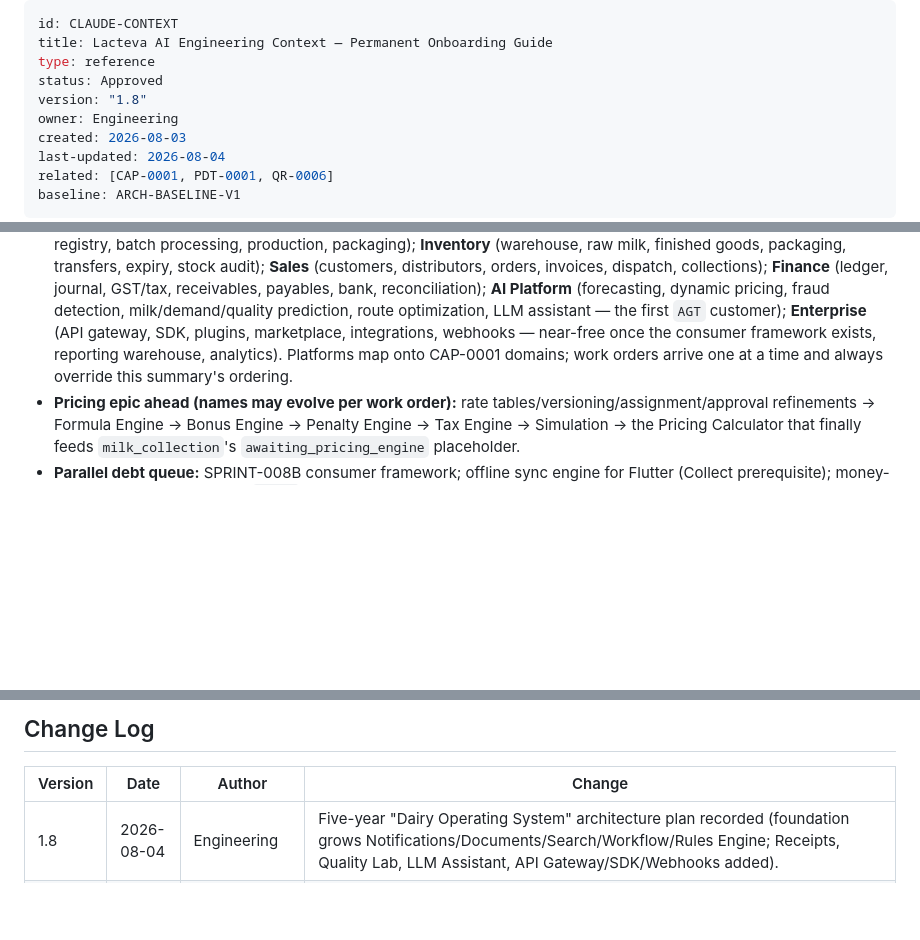
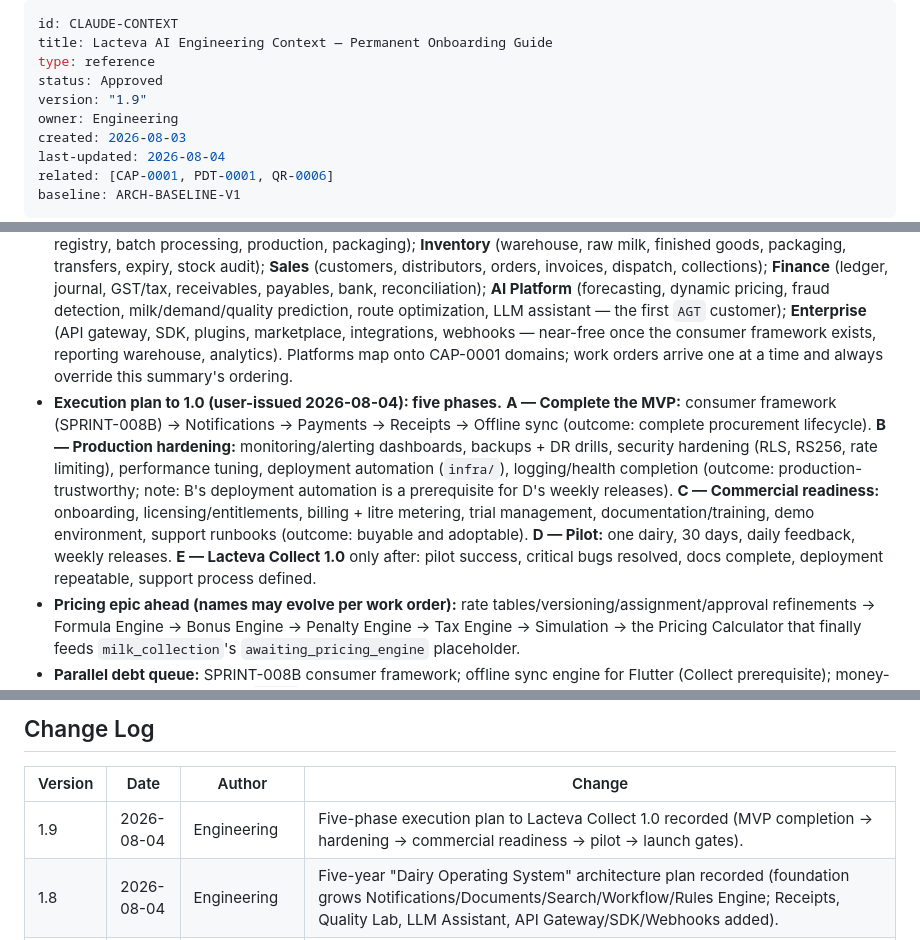
Before and after one commit to valorantstech/lacteva, a Markdown page: docs/ai/CLAUDE_CONTEXT.md, 3 parts joined by grey strips. GitHub-like rendering; blank space fills up the shorter version.

Commit message:
docs(ai): record the five-phase execution plan to Lacteva Collect 1.0 (v1.9)
Co-Authored-By: Claude Fable 5 <noreply@anthropic.com>

```diff
--- a/docs/ai/CLAUDE_CONTEXT.md
+++ b/docs/ai/CLAUDE_CONTEXT.md
@@ -3,7 +3,7 @@ id: CLAUDE-CONTEXT
 title: Lacteva AI Engineering Context — Permanent Onboarding Guide
 type: reference
 status: Approved
-version: "1.8"
+version: "1.9"
 owner: Engineering
 created: 2026-08-03
 last-updated: 2026-08-04
@@ -147,6 +147,7 @@ Current test posture: **196 backend tests, 15 Flutter widget tests**, portal bui
 - **Current platform / product:** Procurement → **Pricing Platform → Rate Management**.
 - **MVP-001 (End-to-End Procurement Integration) is delivered** — the full journey login→collection→auto-pricing→settlement→finalize runs and is E2E-tested; the `awaiting_pricing_engine` placeholder is retired (milk prices on FAT until the multi-dimension policy lands).
 - **Five-year architecture plan (user-issued 2026-08-04 — "Lacteva: Dairy Operating System"; supersedes prior roadmap pastes).** Layers, in build order: **Platform Foundation** (identity, organizations, RBAC, audit, Relay ✅; plus Notifications, Documents, Search, Workflow, Configuration ✅, and a Rules Engine — the executable counterpart to the BR register); **Procurement** (suppliers/centers/sessions/collection/pricing/settlement ✅, reports ✅; remaining: payments, receipts, offline); **Processing** (reception, milk tanks, quality lab — consumer of the quality-dimension registry, batch processing, production, packaging); **Inventory** (warehouse, raw milk, finished goods, packaging, transfers, expiry, stock audit); **Sales** (customers, distributors, orders, invoices, dispatch, collections); **Finance** (ledger, journal, GST/tax, receivables, payables, bank, reconciliation); **AI Platform** (forecasting, dynamic pricing, fraud detection, milk/demand/quality prediction, route optimization, LLM assistant — the first `AGT` customer); **Enterprise** (API gateway, SDK, plugins, marketplace, integrations, webhooks — near-free once the consumer framework exists, reporting warehouse, analytics). Platforms map onto CAP-0001 domains; work orders arrive one at a time and always override this summary's ordering.
+- **Execution plan to 1.0 (user-issued 2026-08-04): five phases.** **A — Complete the MVP:** consumer framework (SPRINT-008B) → Notifications → Payments → Receipts → Offline sync (outcome: complete procurement lifecycle). **B — Production hardening:** monitoring/alerting dashboards, backups + DR drills, security hardening (RLS, RS256, rate limiting), performance tuning, deployment automation (`infra/`), logging/health completion (outcome: production-trustworthy; note: B's deployment automation is a prerequisite for D's weekly releases). **C — Commercial readiness:** onboarding, licensing/entitlements, billing + litre metering, trial management, documentation/training, demo environment, support runbooks (outcome: buyable and adoptable). **D — Pilot:** one dairy, 30 days, daily feedback, weekly releases. **E — Lacteva Collect 1.0** only after: pilot success, critical bugs resolved, docs complete, deployment repeatable, support process defined.
 - **Pricing epic ahead (names may evolve per work order):** rate tables/versioning/assignment/approval refinements → Formula Engine → Bonus Engine → Penalty Engine → Tax Engine → Simulation → the Pricing Calculator that finally feeds `milk_collection`'s `awaiting_pricing_engine` placeholder.
 - **Parallel debt queue:** SPRINT-008B consumer framework; offline sync engine for Flutter (Collect prerequisite); money-precision policy (values are `Float` today by documented decision — the calculation increment must define `Numeric`/rounding); governance ratification (MR-1/MR-3) and founding ADR backfill (B4).
 - **Sequencing authority:** [QR-0006](../12-quality/QR-0006-next-work-queue.md) (merged queue), [DEVELOPMENT_ROADMAP](../../DEVELOPMENT_ROADMAP.md) (code), QR-0004 (docs). **User work orders override the queue and are the actual sequencing mechanism** — record any divergence honestly.
@@ -202,6 +203,7 @@ Current test posture: **196 backend tests, 15 Flutter widget tests**, portal bui
 
 | Version | Date | Author | Change |
 | --- | --- | --- | --- |
+| 1.9 | 2026-08-04 | Engineering | Five-phase execution plan to Lacteva Collect 1.0 recorded (MVP completion -> hardening -> commercial readiness -> pilot -> launch gates). |
 | 1.8 | 2026-08-04 | Engineering | Five-year "Dairy Operating System" architecture plan recorded (foundation grows Notifications/Documents/Search/Workflow/Rules Engine; Receipts, Quality Lab, LLM Assistant, API Gateway/SDK/Webhooks added). |
 | 1.7 | 2026-08-04 | Engineering | REP-001 Reporting Foundation recorded (reporting module, /v1/reports, boundary-exception decision). |
 | 1.6 | 2026-08-04 | Engineering | Master multi-platform roadmap recorded (Procurement→Processing→Inventory→Sales→AI→Finance→Enterprise; MVP completes with Reporting/Offline/Notifications/Payments). |
```
